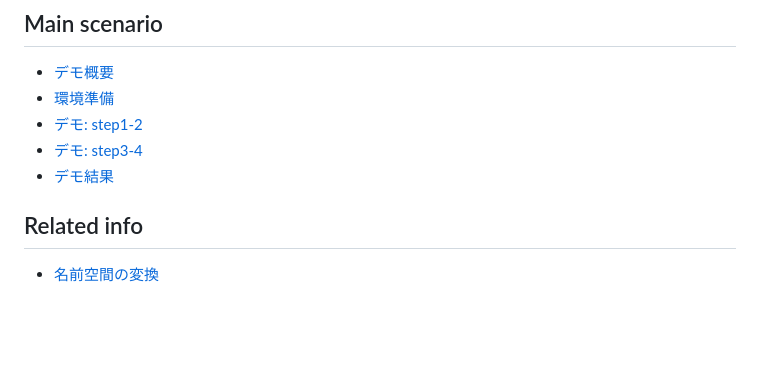
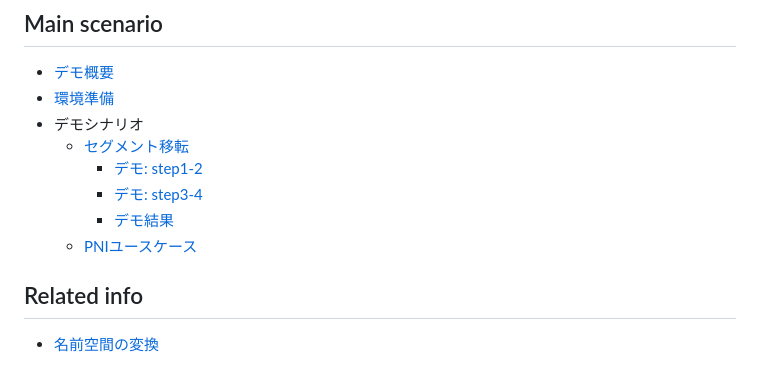
Before and after one commit to ool-mddo/playground, a Markdown page: demo/copy_to_emulated_env/README.md, the part around the change. Drawn GitHub-style; blank space fills up the shorter version.

Commit message:
WIP: update docs for pni-usecase demo

```diff
--- a/demo/copy_to_emulated_env/README.md
+++ b/demo/copy_to_emulated_env/README.md
@@ -4,9 +4,12 @@
 
 * [デモ概要](./doc/abstract.md)
 * [環境準備](./doc/provision.md)
-* [デモ: step1-2](./doc/step1-2.md)
-* [デモ: step3-4](./doc/step3-4.md)
-* [デモ結果](./doc/result.md)
+* デモシナリオ
+  * [セグメント移転](./doc/move_seg/introduction.md)
+    * [デモ: step1-2](./doc/step1-2.md)
+    * [デモ: step3-4](./doc/step3-4.md)
+    * [デモ結果](./doc/result.md)
+  * [PNIユースケース](./doc/move_seg/introduction.md)
 
 ## Related info
 
```
Also changed, not shown: doc/project_positioning.md (+38 -1 lines), doc/fig/model_centric_approach.png (added), doc/fig/roadmap.png (added), 10 other files.
